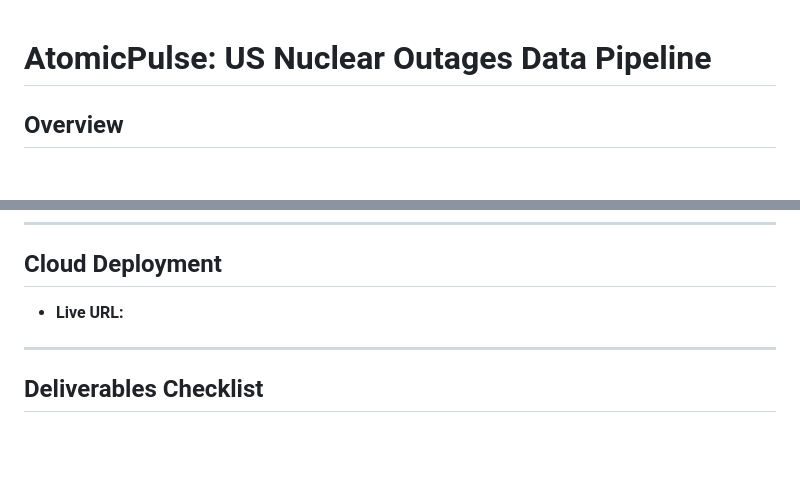
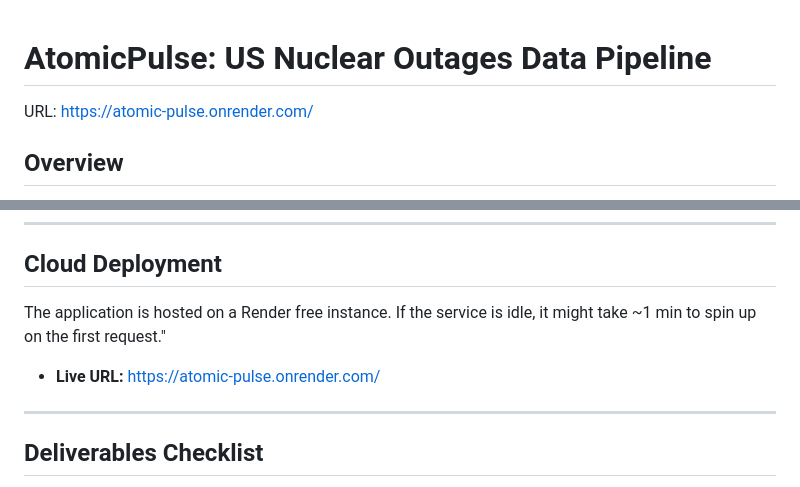
Before and after one commit to c4mdax/atomic-pulse, a Markdown page: README.md, 2 parts joined by grey strips. GitHub-like rendering; blank space fills up the shorter version.

Commit message:
Revise README with deployment info and enhancements
Updated README to include live URL and additional details.

```diff
--- a/README.md
+++ b/README.md
@@ -1,5 +1,5 @@
 # AtomicPulse: US Nuclear Outages Data Pipeline
-
+URL: https://atomic-pulse.onrender.com/
 ## Overview
 An end-to-end data engineering pipeline that extracts daily nuclear power outage data from the EIA Open Data API, processes it into a dimensional model, and serves it via a RESTful API and a lightweight frontend interface.
 ___
@@ -68,7 +68,8 @@ uvicorn src.api:app --host 0.0.0.0 --port 8000
 Navigate to `http://localhost:8000/`
 ___
 ## Cloud Deployment
-- **Live URL:**
+The application is hosted on a Render free instance. If the service is idle, it might take ~1 min to spin up on the first request."
+- **Live URL:** https://atomic-pulse.onrender.com/
 ___
 ## Deliverables Checklist
 - [x] Connector script (`src/connector.py`)
```
